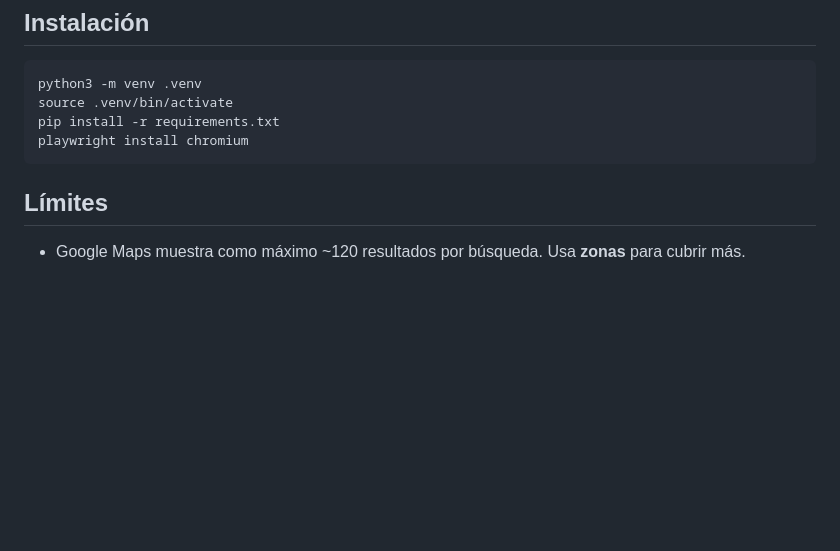
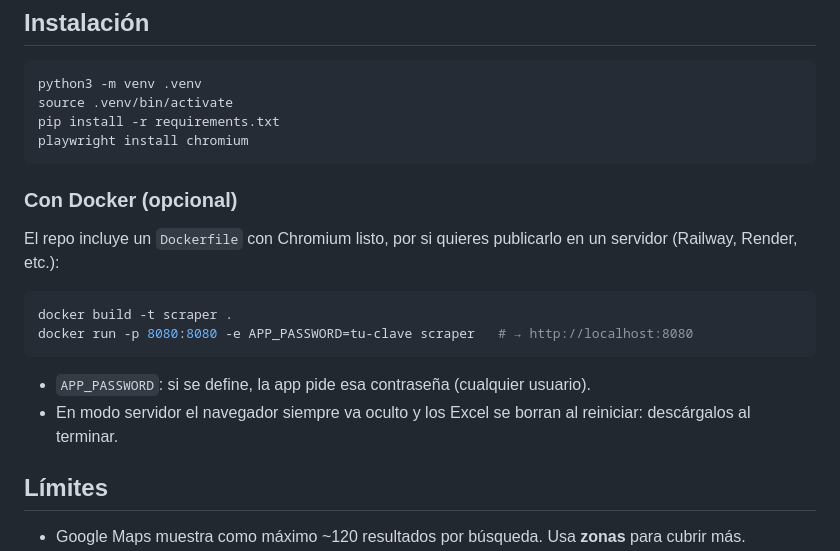
Before and after one commit to JeanpierMorales/google-maps-business-scraper, a Markdown page: README.md, the part around the change. Drawn GitHub-style; blank space fills up the shorter version.

Commit message:
README: cómo levantarlo con Docker y contraseña
Co-Authored-By: Claude Opus 5.5 (1M context) <noreply@anthropic.com>

````diff
--- a/README.md
+++ b/README.md
@@ -98,6 +98,18 @@ pip install -r requirements.txt
 playwright install chromium
 ```
 
+### Con Docker (opcional)
+
+El repo incluye un `Dockerfile` con Chromium listo, por si quieres publicarlo en un servidor (Railway, Render, etc.):
+
+```bash
+docker build -t scraper .
+docker run -p 8080:8080 -e APP_PASSWORD=tu-clave scraper   # → http://localhost:8080
+```
+
+* `APP_PASSWORD`: si se define, la app pide esa contraseña (cualquier usuario).
+* En modo servidor el navegador siempre va oculto y los Excel se borran al reiniciar: descárgalos al terminar.
+
 ## Límites
 
 * Google Maps muestra como máximo ~120 resultados por búsqueda. Usa **zonas** para cubrir más.
````
